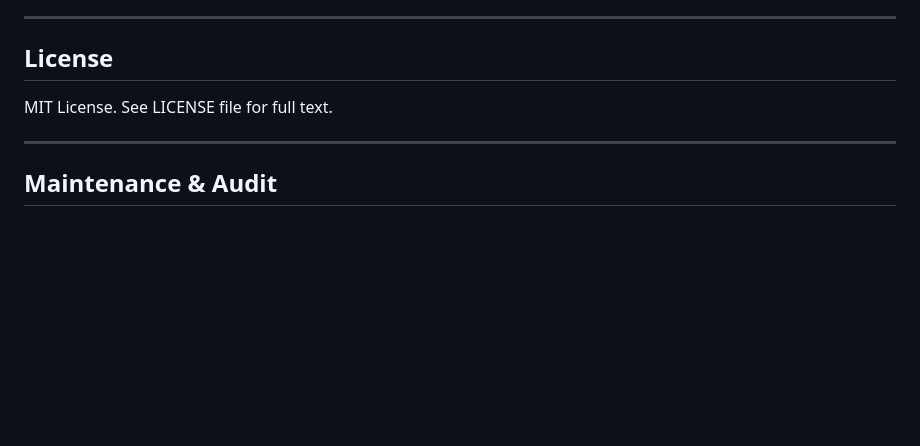
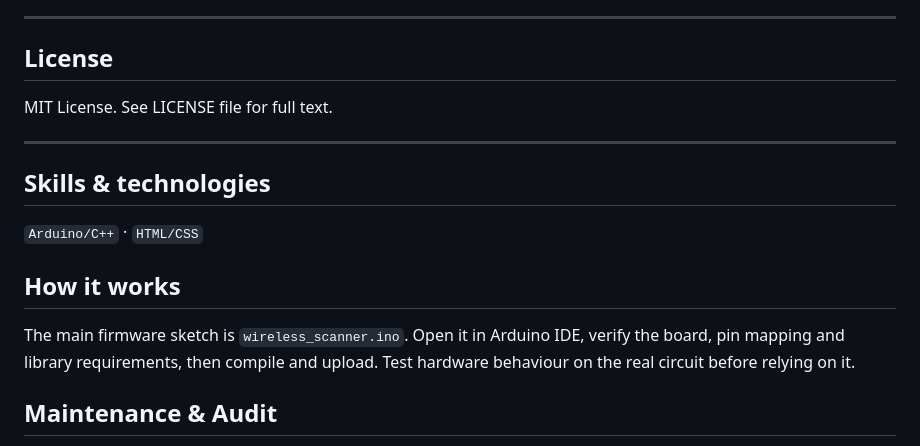
Before and after one commit to NirmalyaLenka/Wireless-Signal-Scanner, a Markdown page: README.md, the part around the change. GitHub-like rendering; blank space fills up the shorter version.

Commit message:
Polish README with skills and repository map

```diff
--- a/README.md
+++ b/README.md
@@ -202,6 +202,16 @@ MIT License. See LICENSE file for full text.
 
 ---
 
+## Skills & technologies
+
+`Arduino/C++` · `HTML/CSS`
+
+
+## How it works
+
+The main firmware sketch is `wireless_scanner.ino`. Open it in Arduino IDE, verify the board, pin mapping and library requirements, then compile and upload. Test hardware behaviour on the real circuit before relying on it.
+
+
 ## Maintenance & Audit
 
 - **Audit date:** 10 November 2026
```
